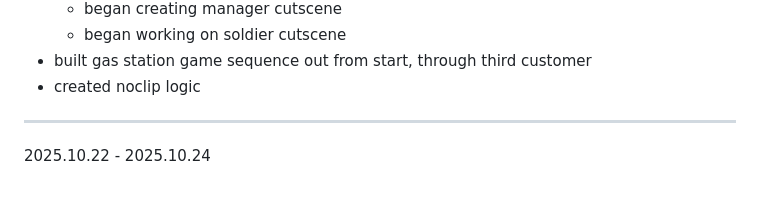
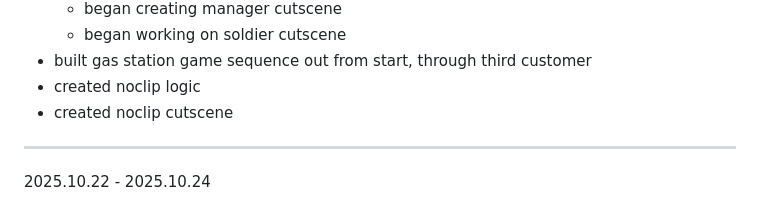
Before and after one commit to hellstorm-software/Kult-Rising, a Markdown page: readme.md, the part around the change. Rendered like a GitHub page.

```diff
--- a/readme.md
+++ b/readme.md
@@ -34,6 +34,7 @@ Kult Rising is an SCP survival/building immersive sim set in the Sxlaris Univers
     - began working on soldier cutscene
 - built gas station game sequence out from start, through third customer
 - created noclip logic
+- created noclip cutscene
 ----------------------------------------------------------
 
 2025.10.22 - 2025.10.24
```
